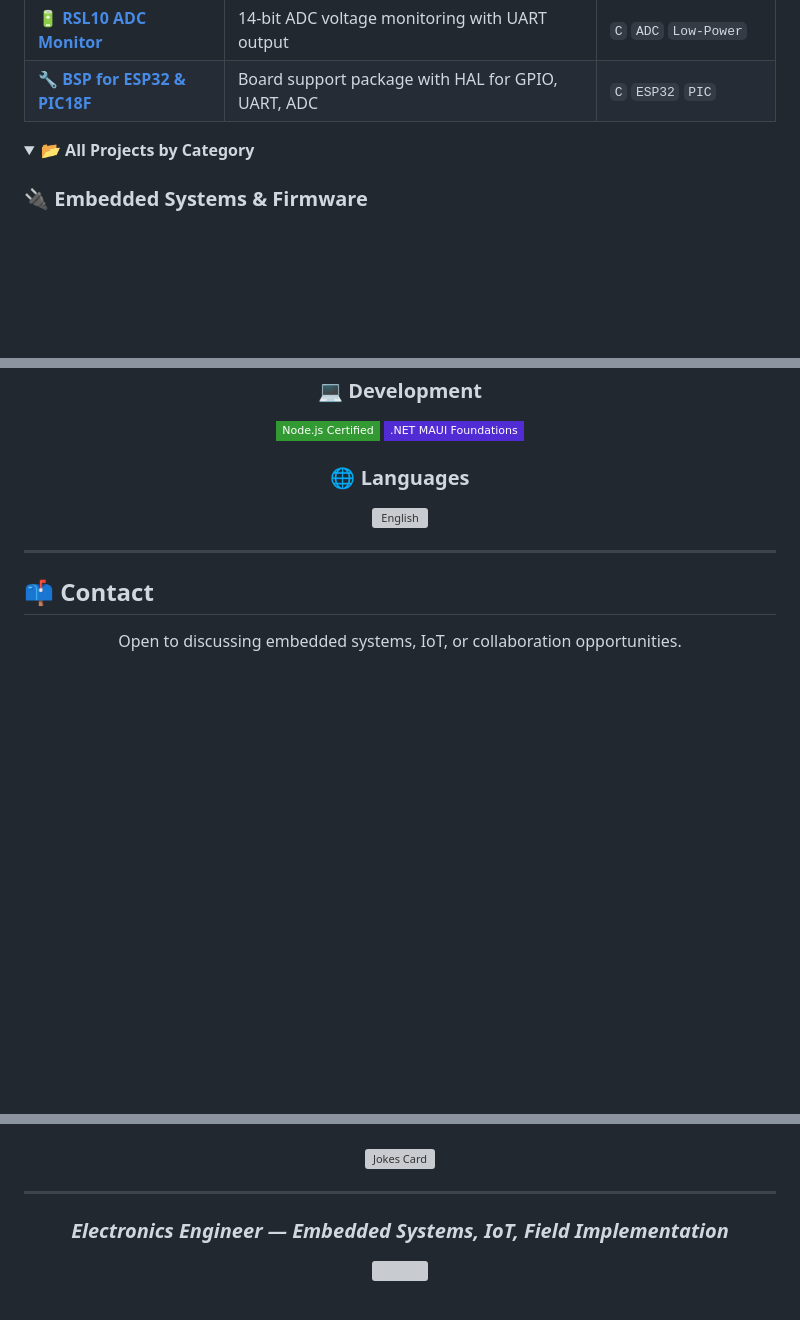
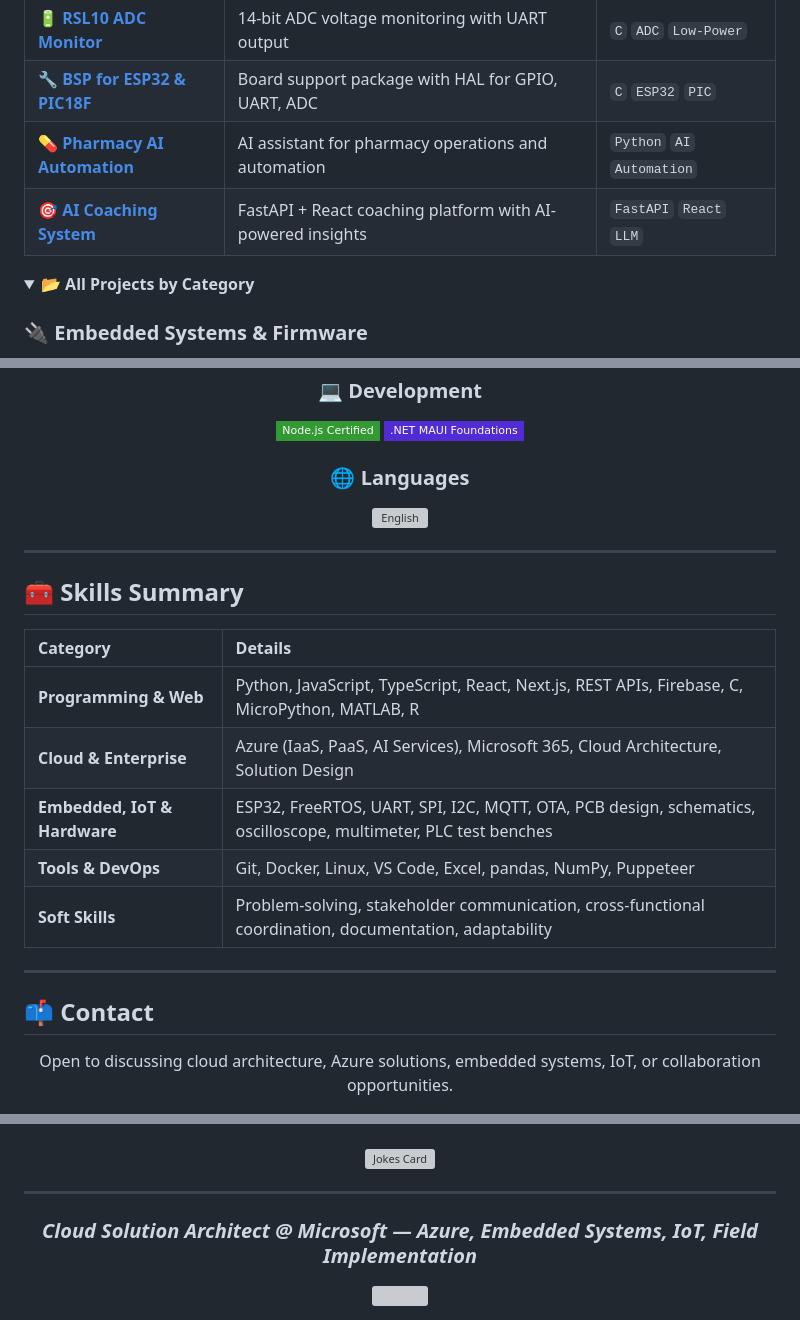
Before and after one commit to surbalo1/surbalo1, a Markdown page: README.md, 3 parts joined by grey strips. Rendered like a GitHub page; folded sections open; badges without logos; blank space fills up the shorter version; grey boxes are pictures that could not be loaded.

```diff
--- a/README.md
+++ b/README.md
@@ -171,6 +200,8 @@ languages:
 | 📊 [**UT Austin Big Data**](https://github.com/surbalo1/ut-austin-big-data-analysis) | Predictive models from Fulbright program (80% accuracy) | `R` `Python` `TensorFlow` |
 | 🔋 [**RSL10 ADC Monitor**](https://github.com/surbalo1/rsl10-adc-vddc-monitor) | 14-bit ADC voltage monitoring with UART output | `C` `ADC` `Low-Power` |
 | 🔧 [**BSP for ESP32 & PIC18F**](https://github.com/surbalo1/embedded-bsp-esp32-pic18f) | Board support package with HAL for GPIO, UART, ADC | `C` `ESP32` `PIC` |
+| 💊 [**Pharmacy AI Automation**](https://github.com/surbalo1/Pharmacy-AI-automation-system) | AI assistant for pharmacy operations and automation | `Python` `AI` `Automation` |
+| 🎯 [**AI Coaching System**](https://github.com/surbalo1/ai-coaching-system) | FastAPI + React coaching platform with AI-powered insights | `FastAPI` `React` `LLM` |
 
 </div>
 
@@ -323,11 +372,27 @@ timeline
 
 ---
 
+## 🧰 Skills Summary
+
+<div align="center">
+
+| Category | Details |
+|:---------|:--------|
+| **Programming & Web** | Python, JavaScript, TypeScript, React, Next.js, REST APIs, Firebase, C, MicroPython, MATLAB, R |
+| **Cloud & Enterprise** | Azure (IaaS, PaaS, AI Services), Microsoft 365, Cloud Architecture, Solution Design |
+| **Embedded, IoT & Hardware** | ESP32, FreeRTOS, UART, SPI, I2C, MQTT, OTA, PCB design, schematics, oscilloscope, multimeter, PLC test benches |
+| **Tools & DevOps** | Git, Docker, Linux, VS Code, Excel, pandas, NumPy, Puppeteer |
+| **Soft Skills** | Problem-solving, stakeholder communication, cross-functional coordination, documentation, adaptability |
+
+</div>
+
+---
+
 ## 📫 Contact
 
 <div align="center">
 
-Open to discussing embedded systems, IoT, or collaboration opportunities.
+Open to discussing cloud architecture, Azure solutions, embedded systems, IoT, or collaboration opportunities.
 
 [![LinkedIn](https://img.shields.io/badge/LinkedIn-0A66C2?style=for-the-badge&logo=linkedin&logoColor=white)](https://www.linkedin.com/in/rafael-glez-chong/)
 [![Email](https://img.shields.io/badge/Email-EA4335?style=for-the-badge&logo=gmail&logoColor=white)](mailto:rafael.glez.chong@gmail.com)
@@ -365,7 +431,7 @@ Open to discussing embedded systems, IoT, or collaboration opportunities.
 
 <div align="center">
 
-### *Electronics Engineer — Embedded Systems, IoT, Field Implementation*
+### *Cloud Solution Architect @ Microsoft — Azure, Embedded Systems, IoT, Field Implementation*
 
 <img src="https://capsule-render.vercel.app/api?type=waving&color=gradient&customColorList=6,11,20&height=100&section=footer"/>
 
```
Also changed, not shown: other parts of README.md (+84 -36 lines).
